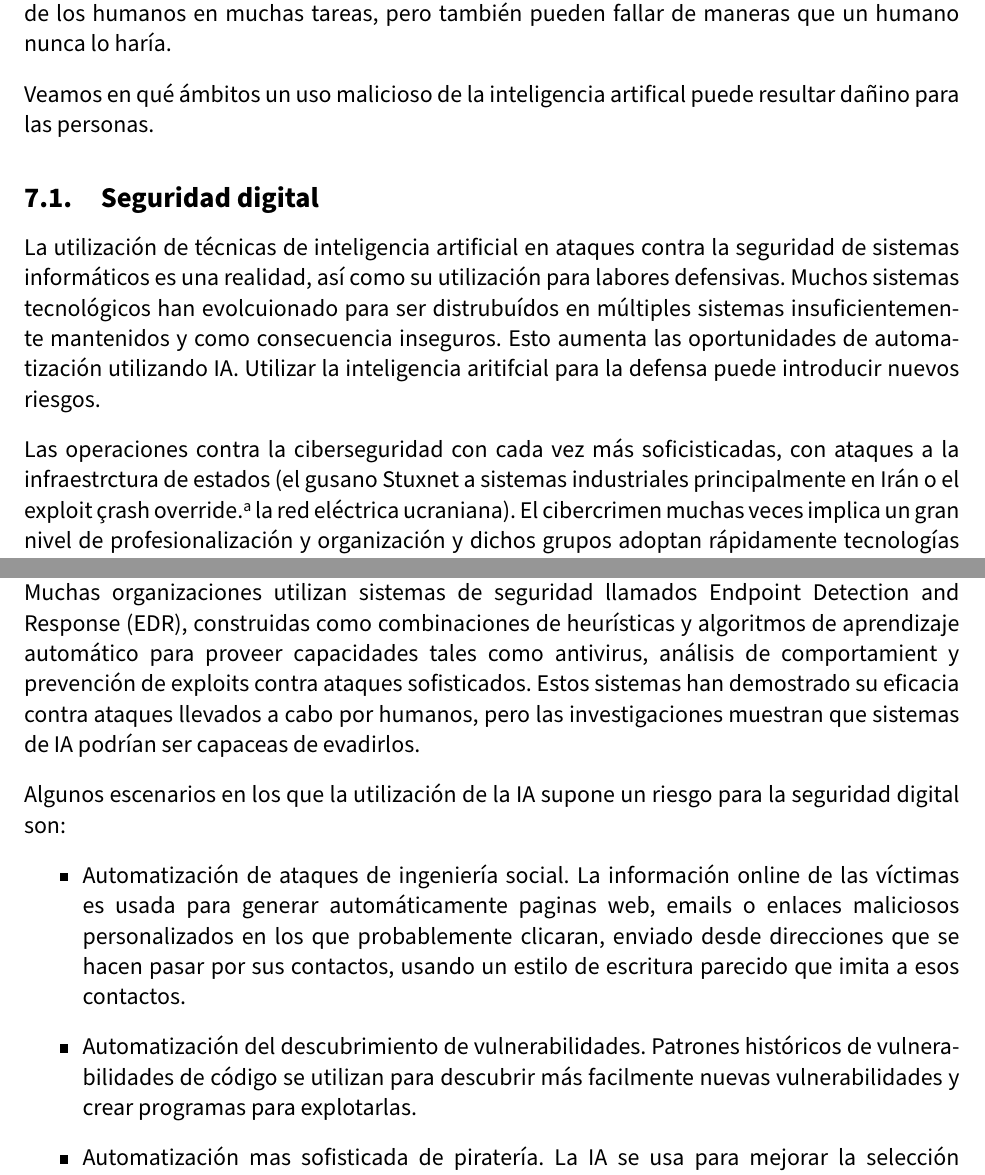
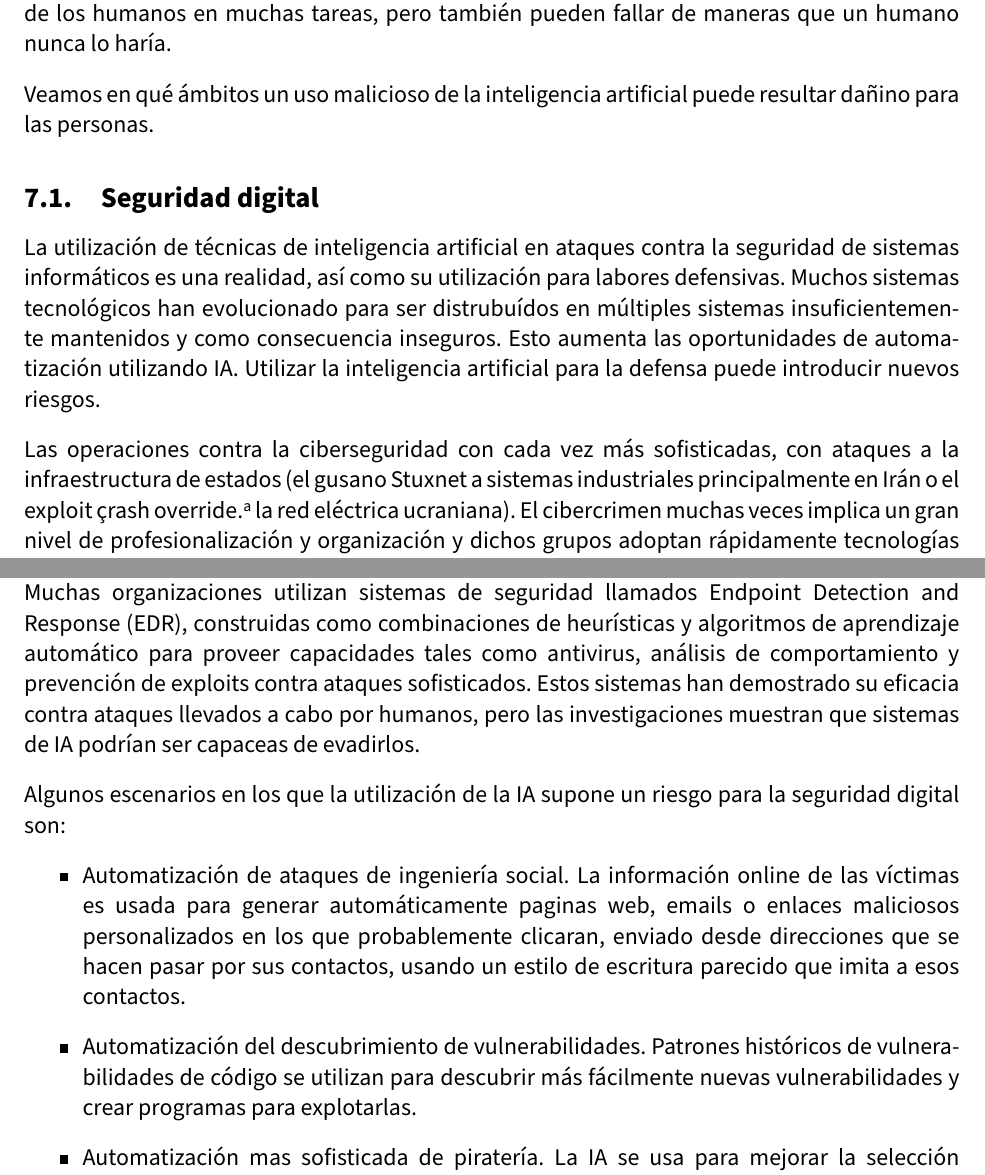
Before and after one commit to amartinruiz23/Historia-IA, a LaTeX document (memoria.tex): two parts of pages 23 and 24 of 31, joined at a grey line, cut so that both start at the same text. Compiled offline with pdfLaTeX.

Commit message:
Corrección ortográfica

```diff
--- a/memoria.tex
+++ b/memoria.tex
@@ -436,20 +436,20 @@ Los desarrollos de IA se prestan a una rápida difusión. Mientas que para ataca
 
 Los sistemas de inteligencia artificial actuales tienen vulnerabilidades no resueltas. Estas incluyen ataques de envenenamiento de datos (introduciendo datos de entrenamiento que causan que el sistema cometa errores), ejemplos adversos (entradas diseñadas para ser mal clasificadas por algoritmos de aprendizaje automático) y la explotación de fallos en el diseño de los objetivos de sistemas autónomos. Estas vulnerabilidades son distintas a las tradicionales del software y demuestran que los sistemas de inteligencia artificial pueden superar el rendimiento de los humanos en muchas tareas, pero también pueden fallar de maneras que un humano nunca lo haría.
 
-Veamos en qué ámbitos un uso malicioso de la inteligencia artifical puede resultar dañino para las personas.
+Veamos en qué ámbitos un uso malicioso de la inteligencia artificial puede resultar dañino para las personas.
 
 % A partir de la página 30 del artículo
 \subsection{Seguridad digital}
 
-La utilización de técnicas de inteligencia artificial en ataques contra la seguridad de sistemas informáticos es una realidad, así como su utilización para labores defensivas. Muchos sistemas tecnológicos han evolcuionado para ser distrubuídos en múltiples sistemas insuficientemente mantenidos y como consecuencia inseguros. Esto aumenta las oportunidades de automatización utilizando IA. Utilizar la inteligencia aritifcial para la defensa puede introducir nuevos riesgos.
+La utilización de técnicas de inteligencia artificial en ataques contra la seguridad de sistemas informáticos es una realidad, así como su utilización para labores defensivas. Muchos sistemas tecnológicos han evolucionado para ser distrubuídos en múltiples sistemas insuficientemente mantenidos y como consecuencia inseguros. Esto aumenta las oportunidades de automatización utilizando IA. Utilizar la inteligencia artificial para la defensa puede introducir nuevos riesgos.
 
-Las operaciones contra la ciberseguridad con cada vez más soficisticadas, con ataques a la infraestrctura de estados (el gusano Stuxnet a sistemas industriales principalmente en Irán o el exploit "crash override" a la red eléctrica ucraniana). El cibercrimen muchas veces implica un gran nivel de profesionalización y organización y dichos grupos adoptan rápidamente tecnologías emergentes.
+Las operaciones contra la ciberseguridad con cada vez más sofisticadas, con ataques a la infraestructura de estados (el gusano Stuxnet a sistemas industriales principalmente en Irán o el exploit "crash override" a la red eléctrica ucraniana). El cibercrimen muchas veces implica un gran nivel de profesionalización y organización y dichos grupos adoptan rápidamente tecnologías emergentes.
 
 La inteligencia artificial está muy extendida en el lado defensivo de la ciberseguridad haciendo ciertas formas de defensa como la detección de spam y malware más efectivas y escalables. Al mismo tiempo, se generan nuevos incentivos para que actores maliciosos utilicen estas nuevas técnicas para realizar ataques, tales como una mayor velocidad, menos coste de trabajo y las dificultades que implican atraer y mantener mano de obra cualificada. Hasta ahora solo se han conocido ataques mediante el uso de la IA llevados a cabo por investigadores "de sombrero blanco". Sin embargo, esto indica también que pronto estas técnicas serán aplicadas para ataques malintencionados, si es que no lo han sido ya.
 
 La principal preocupación concerniente a la combinación de inteligencia artificial y ciberseguridad es que la inteligencia artificial puede facilitar ataques a mayor escala y mayor número de ataques con la misma cantidad de recursos que son necesarios actualmente.  Por ejemplo, los investigadores de ZeroFox demostraron que un sistema de phishing totalmente automatizado podía crear tweets específicos basados en los intereses de un usuario obteniendo una gran cantidad de clicks en links que podián ser maliciosos. En el artículo \cite{TargetedPhishing} se desarrolla el concepto de "spam dirigido a una comunidad" consistente en el uso de técnicas de reconocimiento y generación de lenguaje natural para seleccionar como objetivo a determinada clase de personas con una manera específica de escribir.
 
-La adaptabilidad de los sistemas de inteligencia artificial puede cambiar la situación estratégica de la ciberseguridad, aunque no está claro cuál será su impacto en el balance ataque/defensa. Muchas organizaciones utilizan sistemas de seguridad llamados Endpoint Detection and Response (EDR), construidas como combinaciones de heurísticas y algoritmos de aprendizaje automático para proveer capacidades tales como antivirus, análisis de comportamient y prevención de exploits contra ataques sofisticados. Estos sistemas han demostrado su eficacia contra ataques llevados a cabo por humanos, pero las investigaciones muestran que sistemas de IA podrían ser capaceas de evadirlos.
+La adaptabilidad de los sistemas de inteligencia artificial puede cambiar la situación estratégica de la ciberseguridad, aunque no está claro cuál será su impacto en el balance ataque/defensa. Muchas organizaciones utilizan sistemas de seguridad llamados Endpoint Detection and Response (EDR), construidas como combinaciones de heurísticas y algoritmos de aprendizaje automático para proveer capacidades tales como antivirus, análisis de comportamiento y prevención de exploits contra ataques sofisticados. Estos sistemas han demostrado su eficacia contra ataques llevados a cabo por humanos, pero las investigaciones muestran que sistemas de IA podrían ser capaceas de evadirlos.
 
 Algunos escenarios en los que la utilización de la IA supone un riesgo para la seguridad digital son:
 
@@ -457,7 +457,7 @@ Algunos escenarios en los que la utilización de la IA supone un riesgo para la
 
 \item Automatización de ataques de ingeniería social. La información online de las víctimas es usada para generar automáticamente paginas web, emails o enlaces maliciosos personalizados en los que probablemente clicaran, enviado desde direcciones que se hacen pasar por sus contactos, usando un estilo de escritura parecido que imita a esos contactos.
 
-\item Automatización del descubrimiento de vulnerabilidades. Patrones históricos de vulnerabilidades de código se utilizan para descubrir más facilmente nuevas vulnerabilidades y crear programas para explotarlas.
+\item Automatización del descubrimiento de vulnerabilidades. Patrones históricos de vulnerabilidades de código se utilizan para descubrir más fácilmente nuevas vulnerabilidades y crear programas para explotarlas.
 
 \item Automatización mas sofisticada de piratería. La IA se usa para mejorar la selección del objetivo, evitar ser detectado y creatividad a la hora de reaccionar a cambios de comportamiento del objetivo.
 
```
Also changed, not shown: memoria.tex (14 more changed lines).
